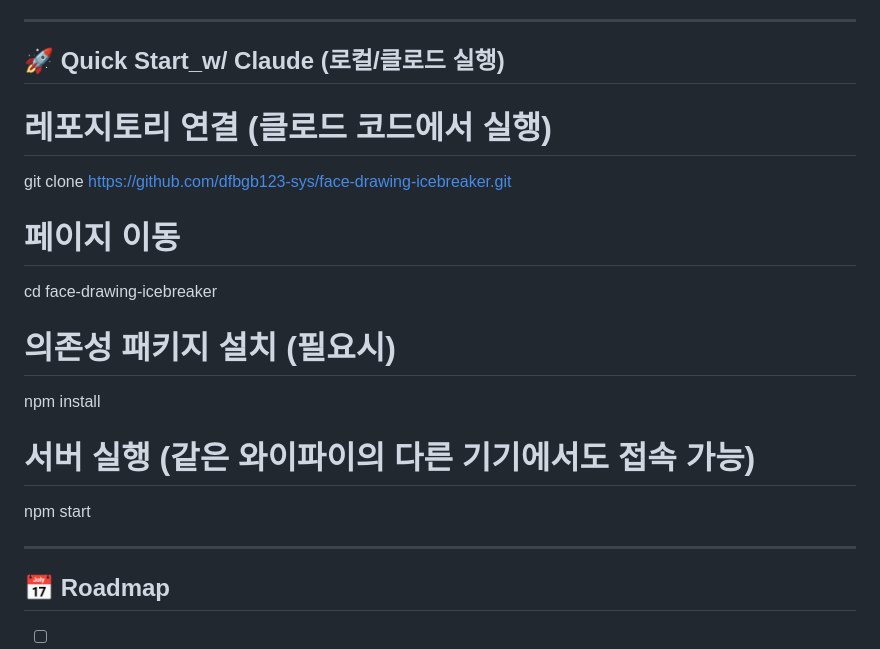
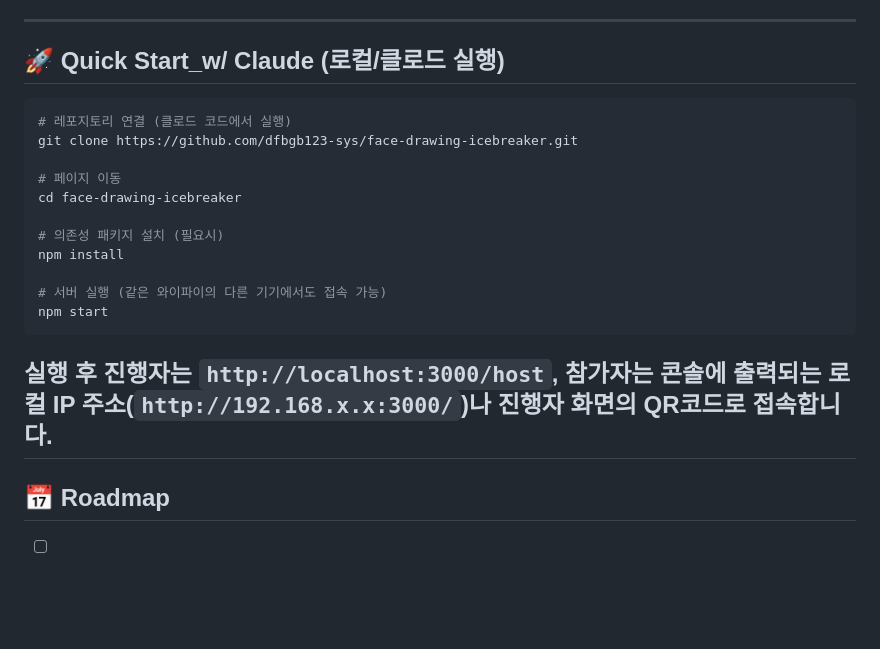
Before and after one commit to dfbgb123-sys/face-drawing-icebreaker, a Markdown page: README.md, the part around the change. Rendered like a GitHub page; blank space fills up the shorter version.

Commit message:
Revise README for advanced idea and phrasing

````diff
--- a/README.md
+++ b/README.md
@@ -56,7 +56,7 @@ npm test
 ---
 
 ## 🚀 Quick Start_w/ Claude (로컬/클로드 실행)
-
+```bash
 # 레포지토리 연결 (클로드 코드에서 실행)
 git clone https://github.com/dfbgb123-sys/face-drawing-icebreaker.git
 
@@ -68,7 +68,8 @@ npm install
 
 # 서버 실행 (같은 와이파이의 다른 기기에서도 접속 가능)
 npm start
-
+```
+실행 후 진행자는 `http://localhost:3000/host`, 참가자는 콘솔에 출력되는 로컬 IP 주소(`http://192.168.x.x:3000/`)나 진행자 화면의 QR코드로 접속합니다.
 ---
 
 ## 📅 Roadmap
````
